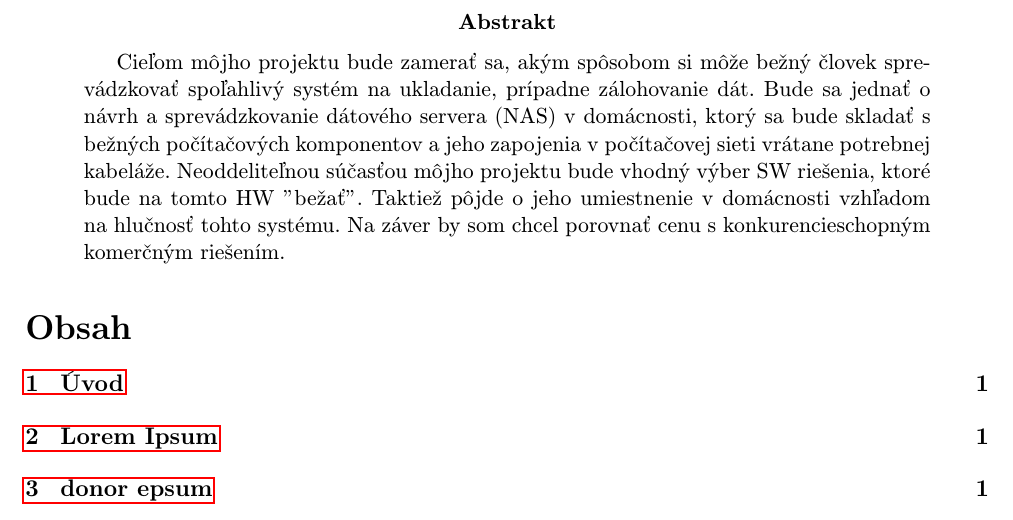
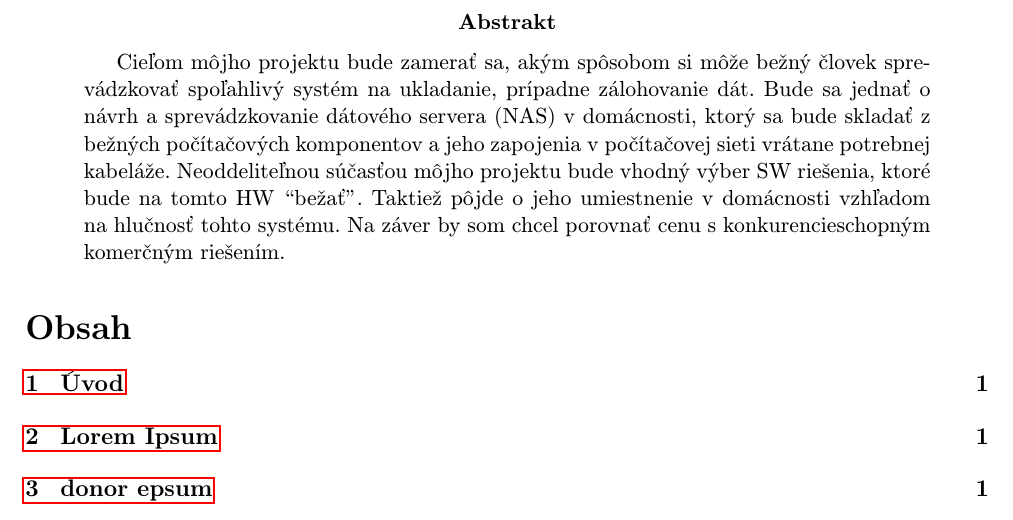
Before and after one commit to MeheheCedy22/PAP, a LaTeX paper (projekt.tex): part of page 2 of 2, cut so that both start at the same text. Compiled offline with pdfLaTeX.

Commit message:
Fix typo in projekt.tex

```diff
--- a/projekt.tex
+++ b/projekt.tex
@@ -52,7 +52,7 @@
 \end{titlepage}
 
 \begin{abstract}
-    Cieľom môjho projektu bude zamerať sa, akým spôsobom si môže bežný človek sprevádzkovať spoľahlivý systém na ukladanie, prípadne zálohovanie dát. Bude sa jednať o návrh a sprevádzkovanie dátového servera (NAS) v domácnosti, ktorý sa bude skladať s bežných počítačových komponentov a jeho zapojenia v počítačovej sieti vrátane potrebnej kabeláže. Neoddeliteľnou súčasťou môjho projektu bude vhodný výber SW riešenia, ktoré bude na tomto HW "bežať". Taktiež pôjde o jeho umiestnenie v domácnosti vzhľadom na hlučnosť tohto systému. Na záver by som chcel porovnať cenu s konkurencieschopným komerčným riešením.
+    Cieľom môjho projektu bude zamerať sa, akým spôsobom si môže bežný človek sprevádzkovať spoľahlivý systém na ukladanie, prípadne zálohovanie dát. Bude sa jednať o návrh a sprevádzkovanie dátového servera (NAS) v domácnosti, ktorý sa bude skladať z bežných počítačových komponentov a jeho zapojenia v počítačovej sieti vrátane potrebnej kabeláže. Neoddeliteľnou súčasťou môjho projektu bude vhodný výber SW riešenia, ktoré bude na tomto HW ``bežať''. Taktiež pôjde o jeho umiestnenie v domácnosti vzhľadom na hlučnosť tohto systému. Na záver by som chcel porovnať cenu s konkurencieschopným komerčným riešením.
 \end{abstract}
 
 \tableofcontents
```
